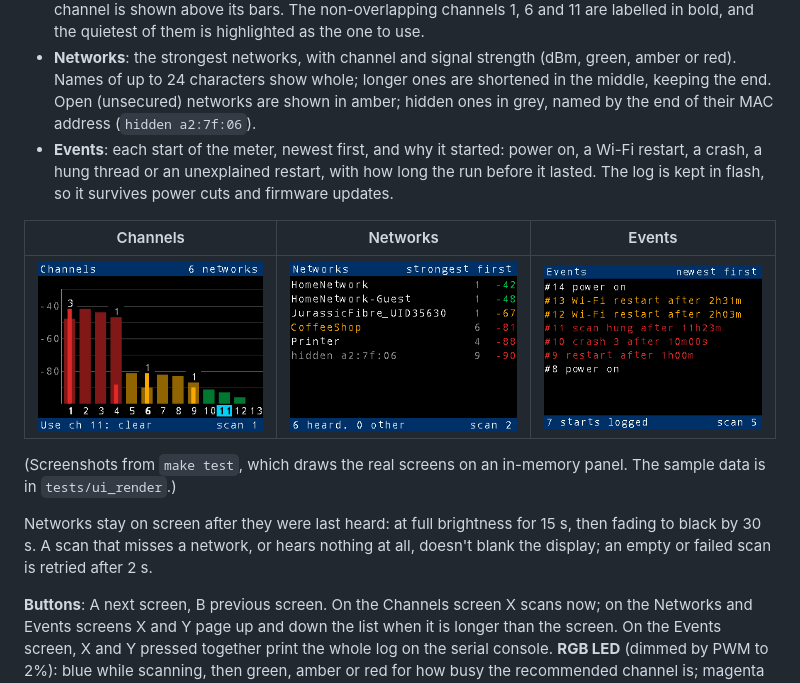
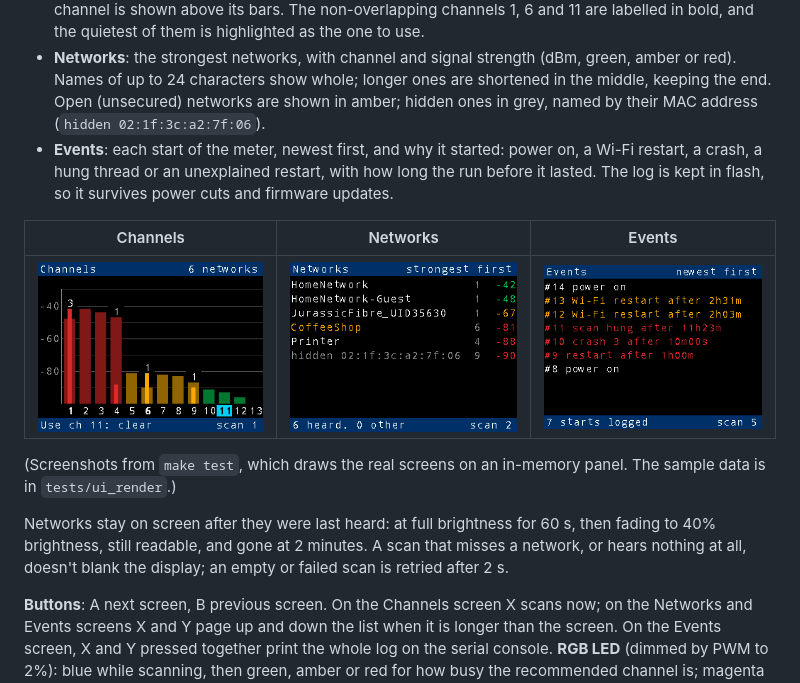
Before and after one commit to Rob-McKay/pico-w-network-meter, a Markdown page: README.md, the part around the change. Rendered like a GitHub page; pictures changed too: docs/screens/networks.png.

```diff
--- a/README.md
+++ b/README.md
@@ -19,7 +19,7 @@ and shows:
   (dBm, green, amber or red). Names of up to 24 characters show whole;
   longer ones are shortened in the middle, keeping the end. Open
   (unsecured) networks are shown in amber; hidden ones in grey, named by
-  the end of their MAC address (`hidden a2:7f:06`).
+  their MAC address (`hidden 02:1f:3c:a2:7f:06`).
 - **Events**: each start of the meter, newest first, and why it started:
   power on, a Wi-Fi restart, a crash, a hung thread or an unexplained
   restart, with how long the run before it lasted. The log is kept in
@@ -33,8 +33,9 @@ and shows:
 panel. The sample data is in `tests/ui_render`.)
 
 Networks stay on screen after they were last heard: at full brightness for
-15 s, then fading to black by 30 s. A scan that misses a network, or hears
-nothing at all, doesn't blank the display; an empty or failed scan is
+60 s, then fading to 40% brightness, still readable, and gone at 2 minutes.
+A scan that misses a network, or hears nothing at all, doesn't blank the
+display; an empty or failed scan is
 retried after 2 s.
 
 **Buttons**: A next screen, B previous screen. On the Channels screen X
```
Also changed, not shown: docs/USAGE.md (+12 -8 lines), 10 other files.
